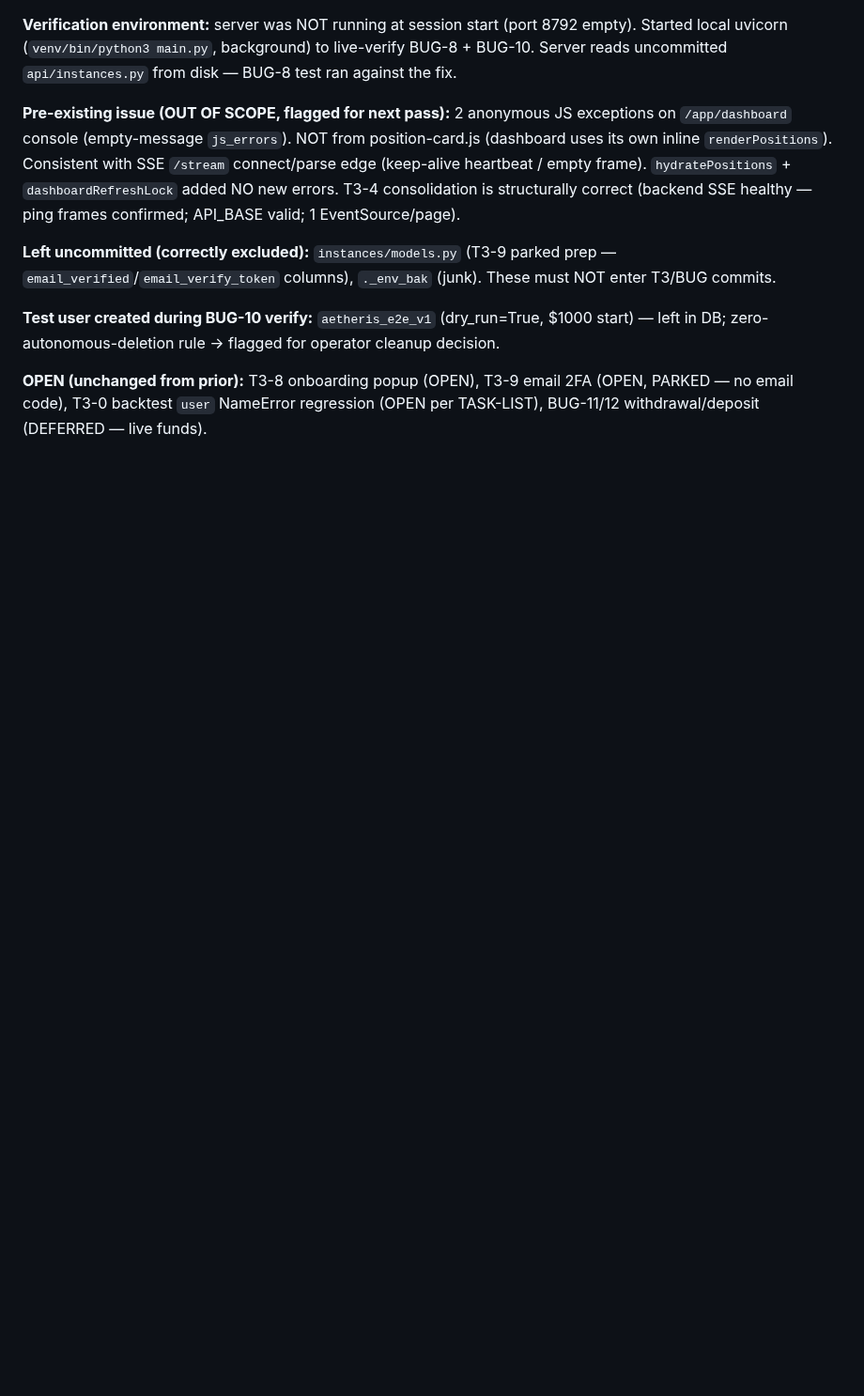
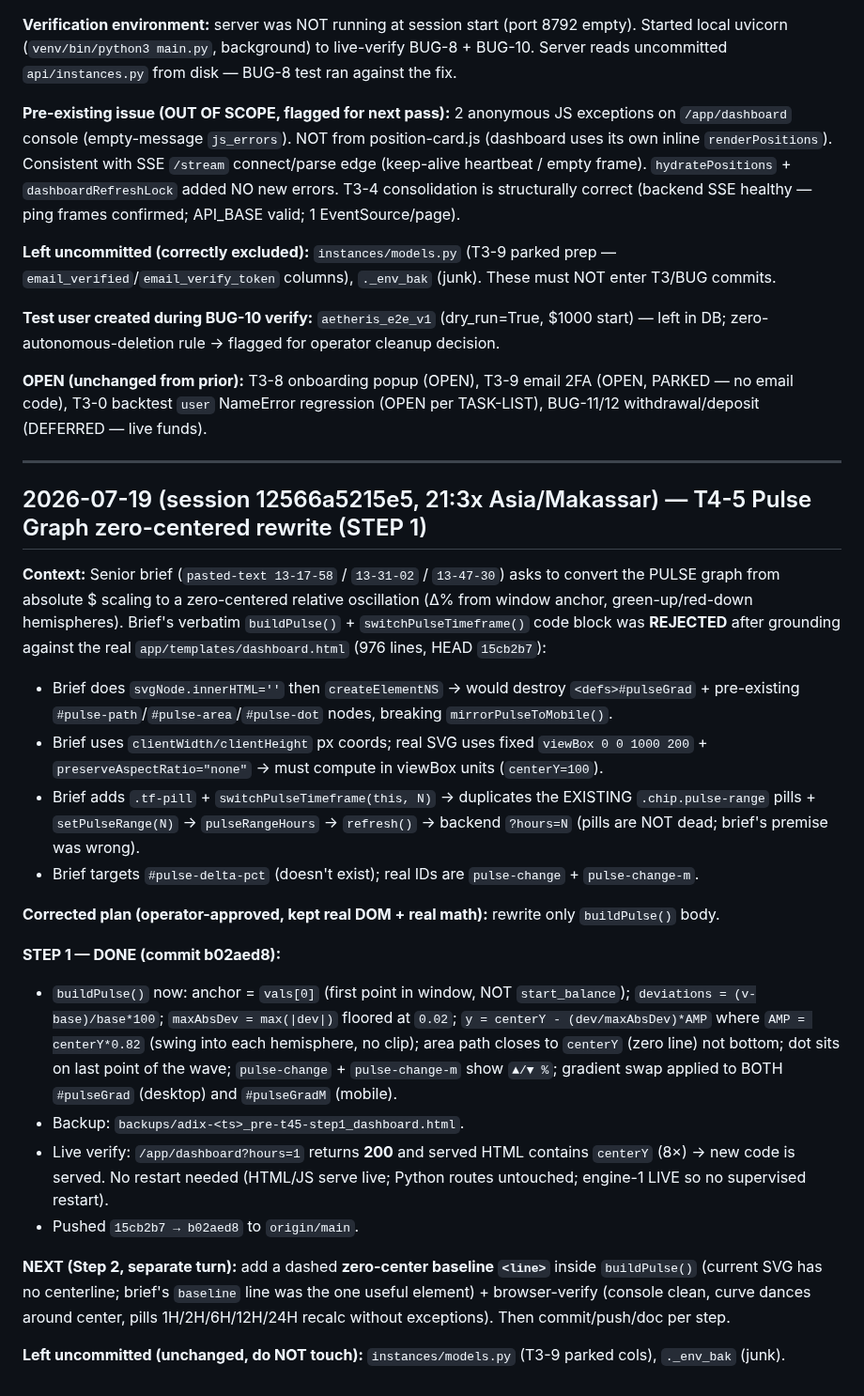
Before and after one commit to karma-devops/strategy-engine, a Markdown page: NOTES.md, the part around the change. Shown at 94% size. Rendered like a GitHub page; blank space fills up the shorter version.

Commit message:
docs: T4-5 step1 sync - add TIER 4 pulse-graph group + NOTES entry (zero-centered rewrite step 1, commit b02aed8)

```diff
--- a/NOTES.md
+++ b/NOTES.md
@@ -2044,3 +2044,25 @@ All edits backed up (tar.gz STABLE form: v202_t21 / v203_t22 / v204_t23 / v205_t
 **Test user created during BUG-10 verify:** `aetheris_e2e_v1` (dry_run=True, $1000 start) — left in DB; zero-autonomous-deletion rule → flagged for operator cleanup decision.
 
 **OPEN (unchanged from prior):** T3-8 onboarding popup (OPEN), T3-9 email 2FA (OPEN, PARKED — no email code), T3-0 backtest `user` NameError regression (OPEN per TASK-LIST), BUG-11/12 withdrawal/deposit (DEFERRED — live funds).
+
+---
+
+## 2026-07-19 (session 12566a5215e5, 21:3x Asia/Makassar) — T4-5 Pulse Graph zero-centered rewrite (STEP 1)
+
+**Context:** Senior brief (`pasted-text 13-17-58` / `13-31-02` / `13-47-30`) asks to convert the PULSE graph from absolute $ scaling to a zero-centered relative oscillation (Δ% from window anchor, green-up/red-down hemispheres). Brief's verbatim `buildPulse()` + `switchPulseTimeframe()` code block was **REJECTED** after grounding against the real `app/templates/dashboard.html` (976 lines, HEAD `15cb2b7`):
+- Brief does `svgNode.innerHTML=''` then `createElementNS` → would destroy `<defs>#pulseGrad` + pre-existing `#pulse-path`/`#pulse-area`/`#pulse-dot` nodes, breaking `mirrorPulseToMobile()`.
+- Brief uses `clientWidth/clientHeight` px coords; real SVG uses fixed `viewBox 0 0 1000 200` + `preserveAspectRatio="none"` → must compute in viewBox units (`centerY=100`).
+- Brief adds `.tf-pill` + `switchPulseTimeframe(this, N)` → duplicates the EXISTING `.chip.pulse-range` pills + `setPulseRange(N)` → `pulseRangeHours` → `refresh()` → backend `?hours=N` (pills are NOT dead; brief's premise was wrong).
+- Brief targets `#pulse-delta-pct` (doesn't exist); real IDs are `pulse-change` + `pulse-change-m`.
+
+**Corrected plan (operator-approved, kept real DOM + real math):** rewrite only `buildPulse()` body.
+
+**STEP 1 — DONE (commit b02aed8):**
+- `buildPulse()` now: anchor = `vals[0]` (first point in window, NOT `start_balance`); `deviations = (v-base)/base*100`; `maxAbsDev = max(|dev|)` floored at `0.02`; `y = centerY - (dev/maxAbsDev)*AMP` where `AMP = centerY*0.82` (swing into each hemisphere, no clip); area path closes to `centerY` (zero line) not bottom; dot sits on last point of the wave; `pulse-change` + `pulse-change-m` show `▲/▼ %`; gradient swap applied to BOTH `#pulseGrad` (desktop) and `#pulseGradM` (mobile).
+- Backup: `backups/adix-<ts>_pre-t45-step1_dashboard.html`.
+- Live verify: `/app/dashboard?hours=1` returns **200** and served HTML contains `centerY` (8×) → new code is served. No restart needed (HTML/JS serve live; Python routes untouched; engine-1 LIVE so no supervised restart).
+- Pushed `15cb2b7 → b02aed8` to `origin/main`.
+
+**NEXT (Step 2, separate turn):** add a dashed **zero-center baseline `<line>`** inside `buildPulse()` (current SVG has no centerline; brief's `baseline` line was the one useful element) + browser-verify (console clean, curve dances around center, pills 1H/2H/6H/12H/24H recalc without exceptions). Then commit/push/doc per step.
+
+**Left uncommitted (unchanged, do NOT touch):** `instances/models.py` (T3-9 parked cols), `._env_bak` (junk).
```
Also changed, not shown: docs/TASK-LIST.md (+9 -0 lines).
